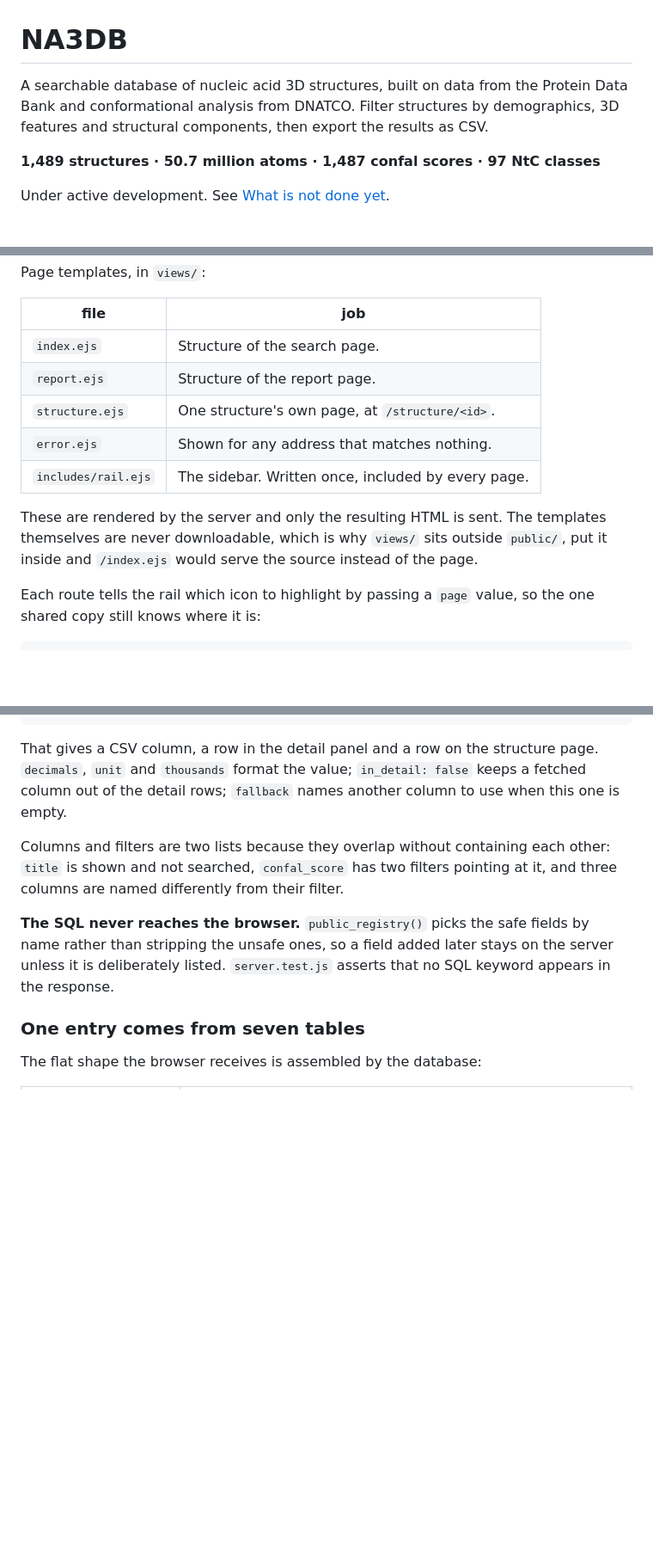
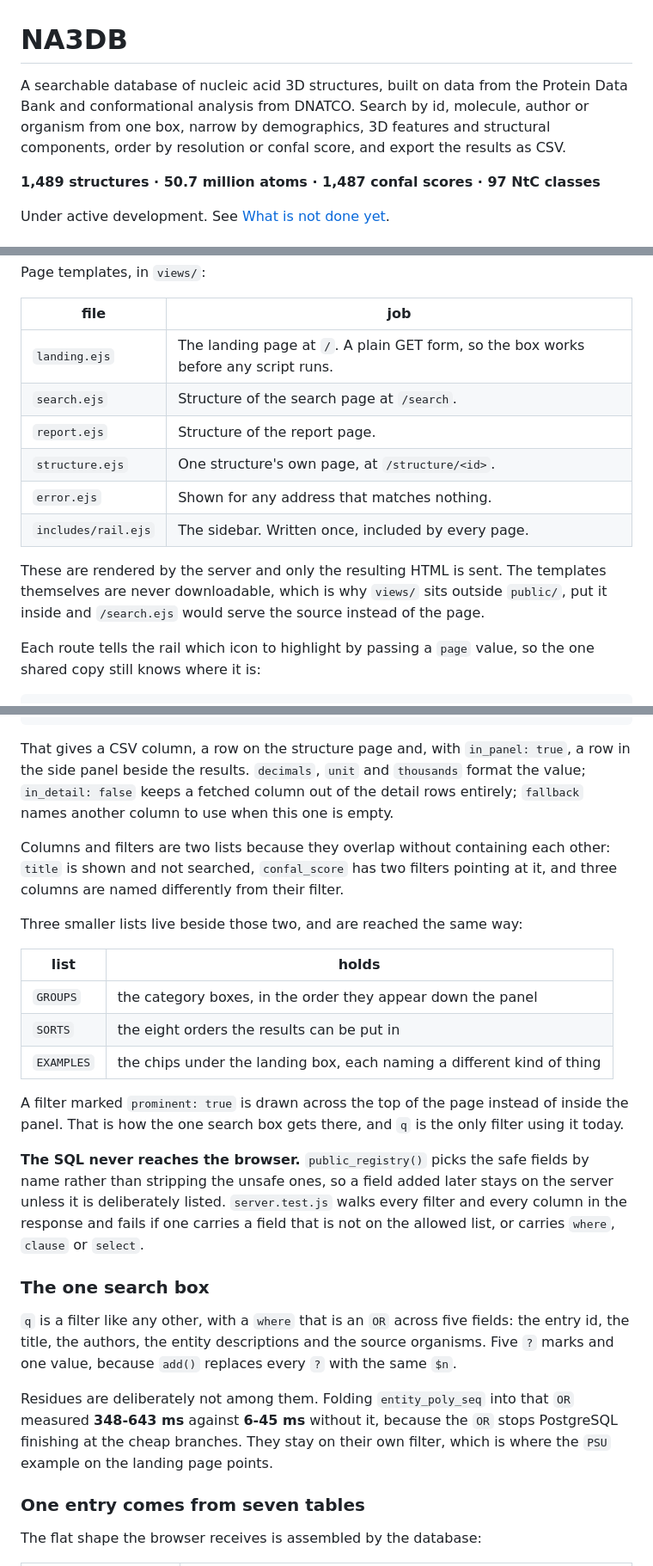
Before and after one commit to AmritPatra56/NA3DB, a Markdown page: README.md, 3 parts joined by grey strips. Shown at 86% size. Rendered like a GitHub page; blank space fills up the shorter version.

Commit message:
Bring the README up to date with the last three features
Covers the landing page and /search split, the sort control, and the detail
panel becoming a summary of the full page. Adds the registry's three smaller
lists, the prominent flag, and why residues are not in the search box.

Also corrects references to views/index.ejs, which is now views/search.ejs,
and the test count, which is 191.

````diff
--- a/README.md
+++ b/README.md
@@ -1,9 +1,10 @@
 # NA3DB
 
 A searchable database of nucleic acid 3D structures, built on data from the
-Protein Data Bank and conformational analysis from DNATCO. Filter structures by
-demographics, 3D features and structural components, then export the results as
-CSV.
+Protein Data Bank and conformational analysis from DNATCO. Search by id,
+molecule, author or organism from one box, narrow by demographics, 3D features
+and structural components, order by resolution or confal score, and export the
+results as CSV.
 
 **1,489 structures · 50.7 million atoms · 1,487 confal scores · 97 NtC classes**
 
@@ -315,7 +318,8 @@ Page templates, in `views/`:
 
 | file | job |
 | --- | --- |
-| `index.ejs` | Structure of the search page. |
+| `landing.ejs` | The landing page at `/`. A plain GET form, so the box works before any script runs. |
+| `search.ejs` | Structure of the search page at `/search`. |
 | `report.ejs` | Structure of the report page. |
 | `structure.ejs` | One structure's own page, at `/structure/<id>`. |
 | `error.ejs` | Shown for any address that matches nothing. |
@@ -323,7 +327,7 @@ Page templates, in `views/`:
 
 These are rendered by the server and only the resulting HTML is sent. The
 templates themselves are never downloadable, which is why `views/` sits outside
-`public/`, put it inside and `/index.ejs` would serve the source instead of
+`public/`, put it inside and `/search.ejs` would serve the source instead of
 the page.
 
 Each route tells the rail which icon to highlight by passing a `page` value, so
@@ -394,19 +399,44 @@ A column object:
 }
 ```
 
-That gives a CSV column, a row in the detail panel and a row on the structure
-page. `decimals`, `unit` and `thousands` format the value; `in_detail: false`
-keeps a fetched column out of the detail rows; `fallback` names another column
-to use when this one is empty.
+That gives a CSV column, a row on the structure page and, with `in_panel: true`,
+a row in the side panel beside the results. `decimals`, `unit` and `thousands`
+format the value; `in_detail: false` keeps a fetched column out of the detail
+rows entirely; `fallback` names another column to use when this one is empty.
 
 Columns and filters are two lists because they overlap without containing each
 other: `title` is shown and not searched, `confal_score` has two filters
 pointing at it, and three columns are named differently from their filter.
 
+Three smaller lists live beside those two, and are reached the same way:
+
+| list | holds |
+| --- | --- |
+| `GROUPS` | the category boxes, in the order they appear down the panel |
+| `SORTS` | the eight orders the results can be put in |
+| `EXAMPLES` | the chips under the landing box, each naming a different kind of thing |
+
+A filter marked `prominent: true` is drawn across the top of the page instead of
+inside the panel. That is how the one search box gets there, and `q` is the only
+filter using it today.
+
 **The SQL never reaches the browser.** `public_registry()` picks the safe
 fields by name rather than stripping the unsafe ones, so a field added later
-stays on the server unless it is deliberately listed. `server.test.js` asserts
-that no SQL keyword appears in the response.
+stays on the server unless it is deliberately listed. `server.test.js` walks
+every filter and every column in the response and fails if one carries a field
+that is not on the allowed list, or carries `where`, `clause` or `select`.
+
+### The one search box
+
+`q` is a filter like any other, with a `where` that is an `OR` across five
+fields: the entry id, the title, the authors, the entity descriptions and the
+source organisms. Five `?` marks and one value, because `add()` replaces every
+`?` with the same `$n`.
+
+Residues are deliberately not among them. Folding `entity_poly_seq` into that
+`OR` measured **348-643 ms** against **6-45 ms** without it, because the `OR`
+stops PostgreSQL finishing at the cheap branches. They stay on their own filter,
+which is where the `PSU` example on the landing page points.
 
 ### One entry comes from seven tables
 
````
Also changed, not shown: other parts of README.md (+21 -6 lines).
